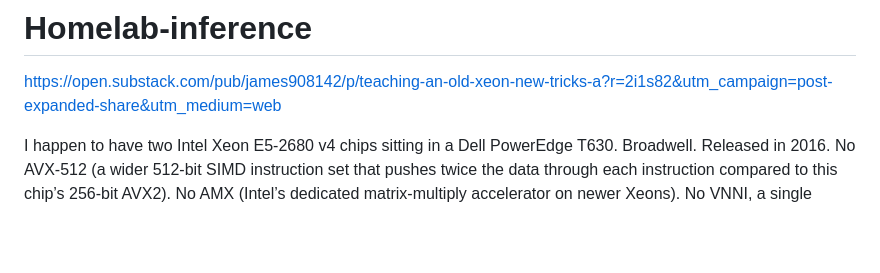
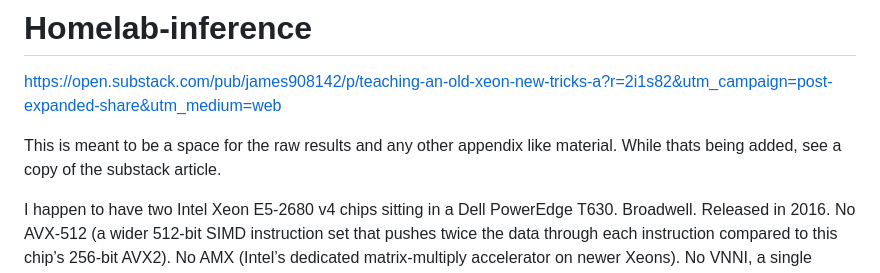
Before and after one commit to James-Begin/Homelab-inference, a Markdown page: README.md, the part around the change. Drawn GitHub-style; blank space fills up the shorter version.

Commit message:
Enhance README with project context and purpose
Added a section explaining the purpose of the README and the context of the hardware used.

```diff
--- a/README.md
+++ b/README.md
@@ -1,5 +1,7 @@
 # Homelab-inference
 https://open.substack.com/pub/james908142/p/teaching-an-old-xeon-new-tricks-a?r=2i1s82&utm_campaign=post-expanded-share&utm_medium=web
+
+This is meant to be a space for the raw results and any other appendix like material. While thats being added, see a copy of the substack article.
 
 I happen to have two Intel Xeon E5-2680 v4 chips sitting in a Dell PowerEdge T630. Broadwell. Released in 2016. No AVX-512 (a wider 512-bit SIMD instruction set that pushes twice the data through each instruction compared to this chip’s 256-bit AVX2). No AMX (Intel’s dedicated matrix-multiply accelerator on newer Xeons). No VNNI, a single instruction that does an 8-bit integer multiply-and-accumulate in one shot. Without it, every quantized dot product on this chip needs a software workaround, and that becomes its own subplot later. Just 14 cores per socket, plus a memory controller that tops out at 76.8 GB/s on paper (less in practice).
 
```
